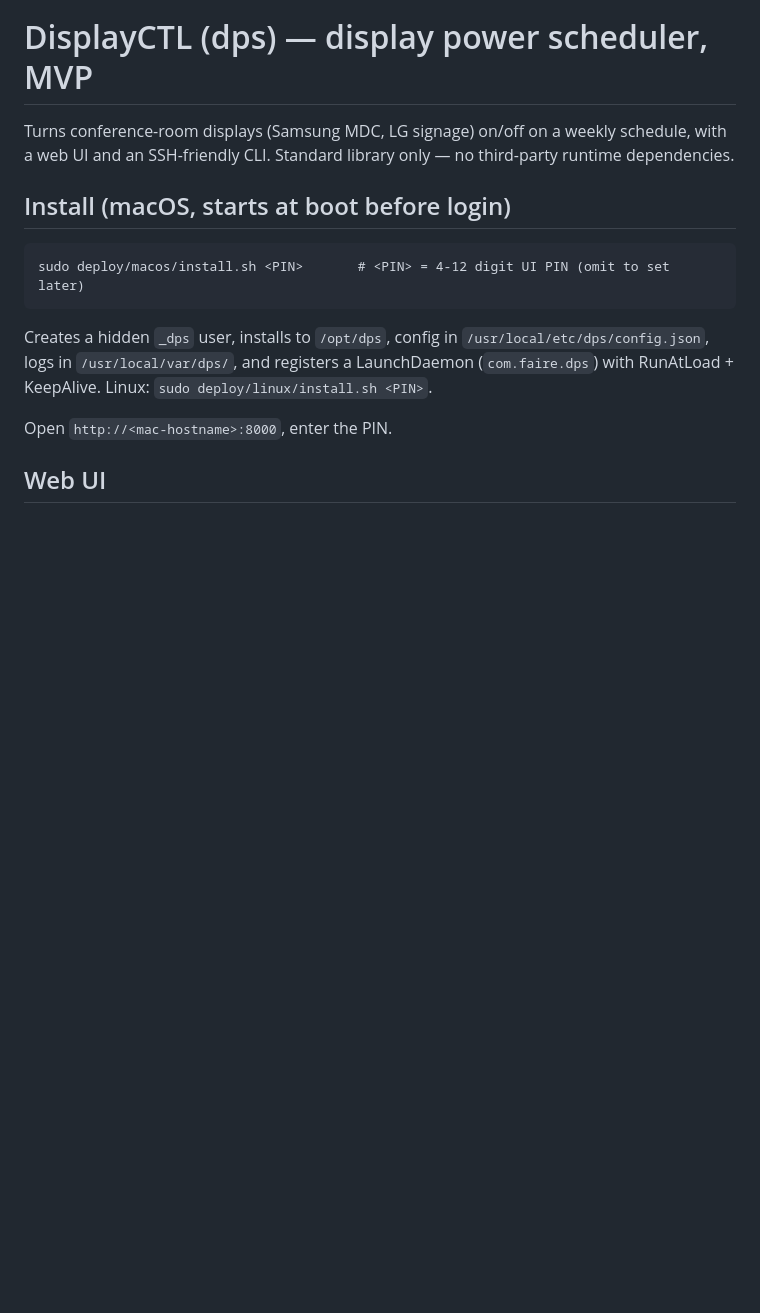
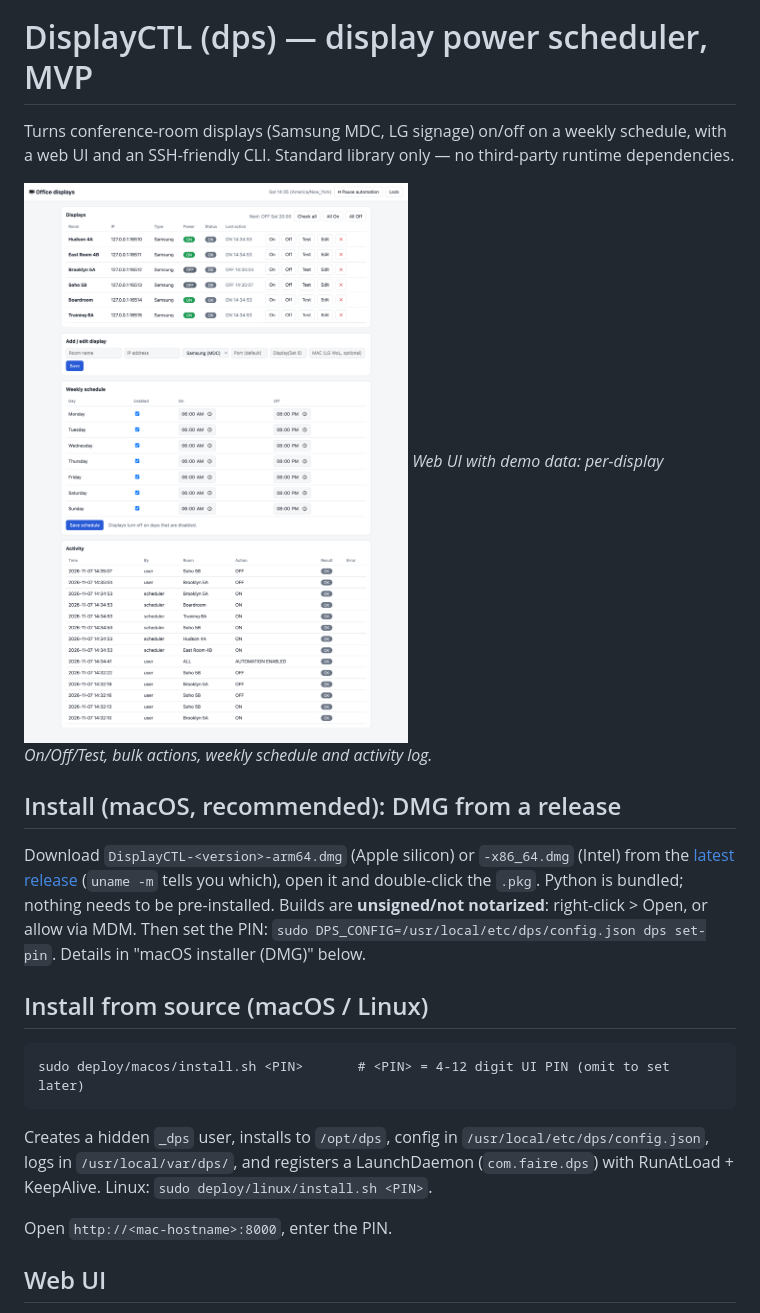
Before and after one commit to TomsFaire/DisplayCTL, a Markdown page: README.md, the part around one of its changes. GitHub-like rendering; pictures changed too: docs/screenshots/dashboard.png (added); blank space fills up the shorter version.

````diff
--- a/README.md
+++ b/README.md
@@ -3,7 +5,17 @@
 Turns conference-room displays (Samsung MDC, LG signage) on/off on a weekly schedule, with a web UI and an SSH-friendly CLI.
 Standard library only — no third-party runtime dependencies.
 
-## Install (macOS, starts at boot before login)
+![DisplayCTL dashboard](docs/screenshots/dashboard.png)
+*Web UI with demo data: per-display On/Off/Test, bulk actions, weekly schedule and activity log.*
+
+## Install (macOS, recommended): DMG from a release
+Download `DisplayCTL-<version>-arm64.dmg` (Apple silicon) or `-x86_64.dmg` (Intel) from the
+[latest release](https://github.com/TomsFaire/DisplayCTL/releases/latest) (`uname -m` tells you which), open it and double-click the `.pkg`.
+Python is bundled; nothing needs to be pre-installed. Builds are **unsigned/not notarized**: right-click > Open, or allow via MDM.
+Then set the PIN: `sudo DPS_CONFIG=/usr/local/etc/dps/config.json dps set-pin`. Details in "macOS installer (DMG)" below.
+
+## Install from source (macOS / Linux)
+
 ```
 sudo deploy/macos/install.sh <PIN>       # <PIN> = 4-12 digit UI PIN (omit to set later)
 ```
````
Also changed, not shown: other parts of README.md (+6 -0 lines), HANDOFF.md (deleted, +0 -256 lines), assets/icon.png (added), 6 other files.
